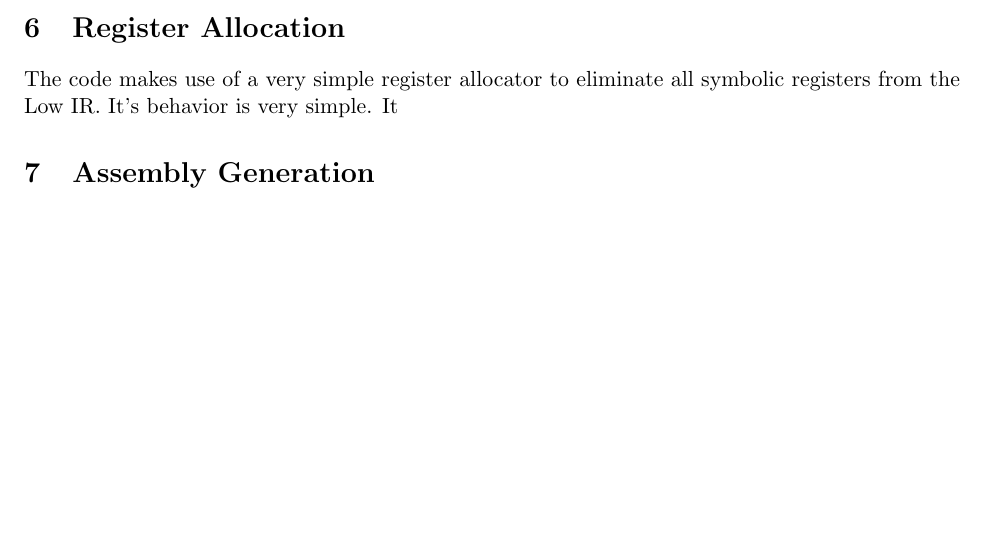
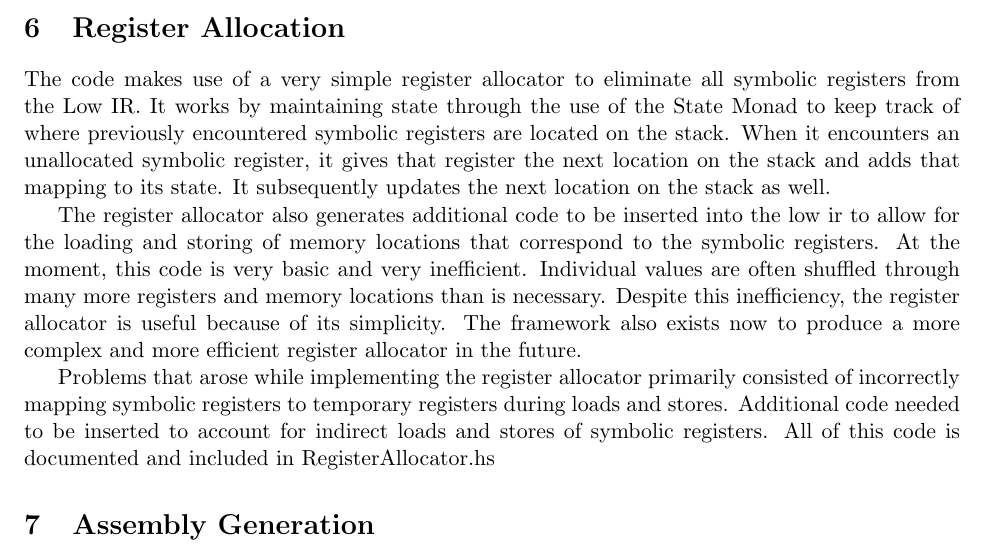
Before and after one commit to kmill/dcc, a LaTeX document (doc/writeup-project-2.tex): part of page 2 of 2, cut so that both start at the same text, the shorter picture padded with empty space. Compiled offline with pdfLaTeX.

Commit message:
Finished my section of the documentation

```diff
--- a/doc/writeup-project-2.tex
+++ b/doc/writeup-project-2.tex
@@ -70,8 +70,27 @@ TODO: Totally put an image of one of the graphs created by graphviz here
 \label{sec:regalloc}
 
 The code makes use of a very simple register allocator to eliminate
-all symbolic registers from the Low IR. It's behavior is very
-simple. It
+all symbolic registers from the Low IR. It works by maintaining state
+through the use of the State Monad to keep track of where previously
+encountered symbolic registers are located on the stack. When it
+encounters an unallocated symbolic register, it gives that register
+the next location on the stack and adds that mapping to its state. It
+subsequently updates the next location on the stack as well.
+
+The register allocator also generates additional code to be inserted
+into the low ir to allow for the loading and storing of memory
+locations that correspond to the symbolic registers. At the moment,
+this code is very basic and very inefficient. Individual values are
+often shuffled through many more registers and memory locations than is
+necessary. Despite this inefficiency, the register allocator is useful
+because of its simplicity. The framework also exists now to produce a
+more complex and more efficient register allocator in the future.
+
+Problems that arose while implementing the register allocator
+primarily consisted of incorrectly mapping symbolic registers to
+temporary registers during loads and stores. Additional code needed to
+be inserted to account for indirect loads and stores of symbolic
+registers. All of this code is documented and included in RegisterAllocator.hs
 
 \section {Assembly Generation}
 \label{sec:assembly}
```
